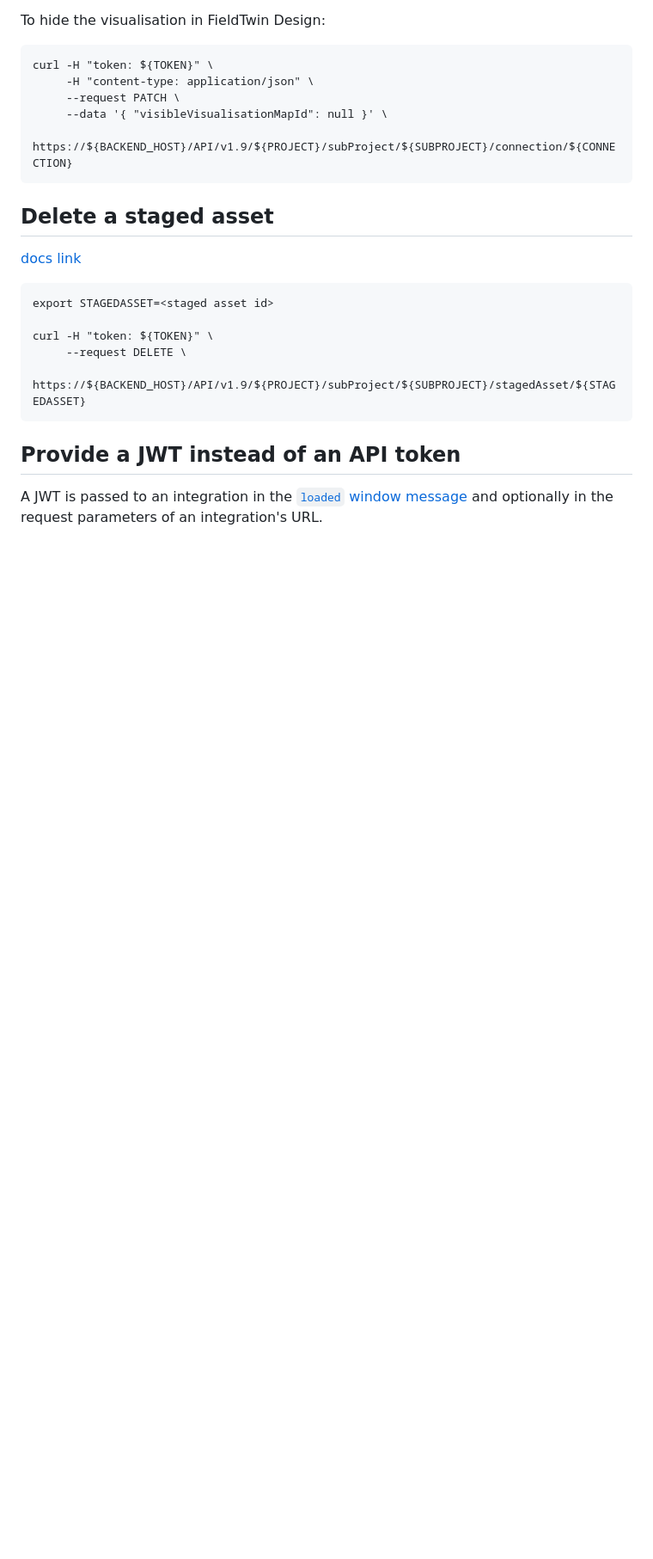
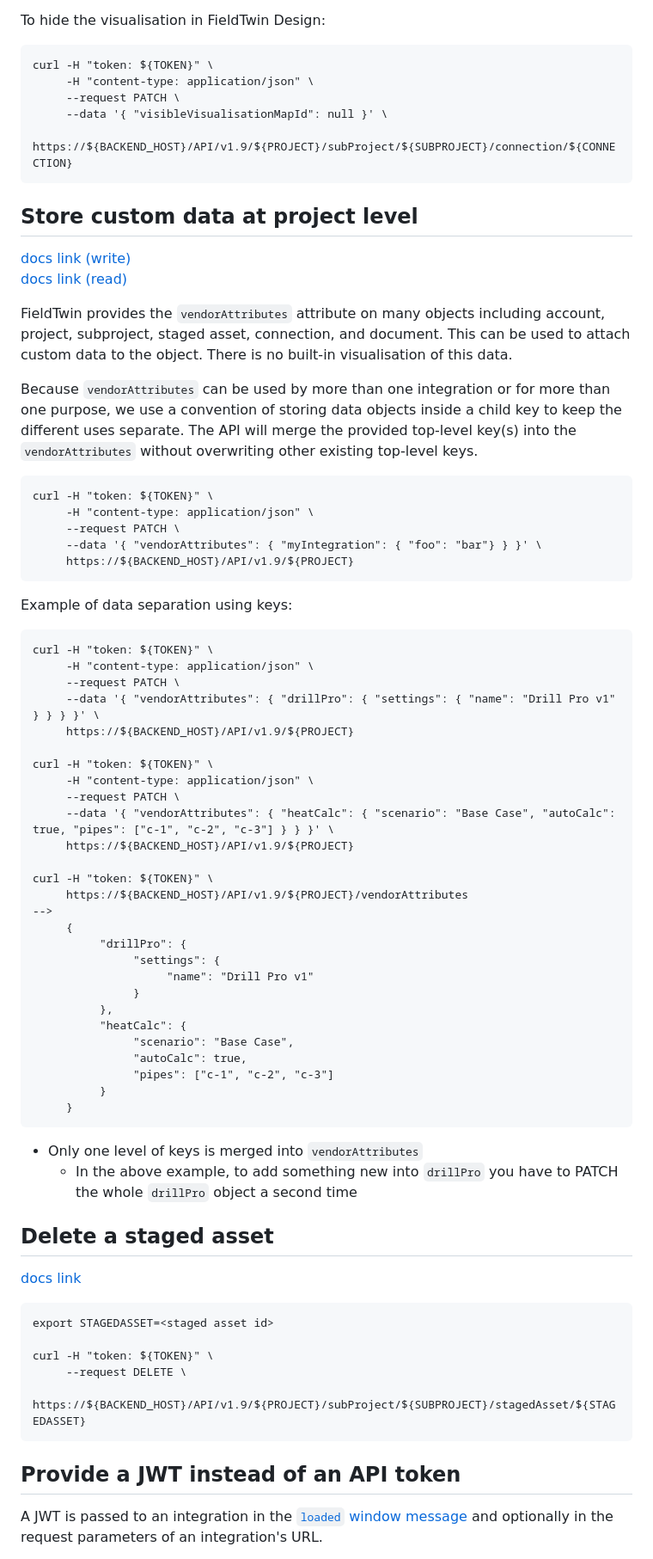
Before and after one commit to XvisionAS/FieldTwin-Integration-Demo, a Markdown page: HOWTO.md, the part around the change printed below. Shown: that part at 86% size. Drawn GitHub-style; blank space fills up the shorter version.

Commit message:
docs: document vendorAttributes

````diff
--- a/HOWTO.md
+++ b/HOWTO.md
@@ -177,6 +177,64 @@ curl -H "token: ${TOKEN}" \
      https://${BACKEND_HOST}/API/v1.9/${PROJECT}/subProject/${SUBPROJECT}/connection/${CONNECTION}
 ```
 
+## Store custom data at project level
+
+[docs link (write)](https://api.fieldtwin.com/#api-Projects-PatchProject)
+[docs link (read)](https://api.fieldtwin.com/#api-Projects-GetProjectVendorAttributes)
+
+FieldTwin provides the `vendorAttributes` attribute on many objects including account,
+project, subproject, staged asset, connection, and document. This can be used to attach
+custom data to the object. There is no built-in visualisation of this data.
+
+Because `vendorAttributes` can be used by more than one integration or for more than one
+purpose, we use a convention of storing data objects inside a child key to keep the different
+uses separate. The API will merge the provided top-level key(s) into the `vendorAttributes`
+without overwriting other existing top-level keys.
+
+```
+curl -H "token: ${TOKEN}" \
+     -H "content-type: application/json" \
+     --request PATCH \
+     --data '{ "vendorAttributes": { "myIntegration": { "foo": "bar"} } }' \
+     https://${BACKEND_HOST}/API/v1.9/${PROJECT}
+```
+
+Example of data separation using keys:
+
+```
+curl -H "token: ${TOKEN}" \
+     -H "content-type: application/json" \
+     --request PATCH \
+     --data '{ "vendorAttributes": { "drillPro": { "settings": { "name": "Drill Pro v1" } } } }' \
+     https://${BACKEND_HOST}/API/v1.9/${PROJECT}
+
+curl -H "token: ${TOKEN}" \
+     -H "content-type: application/json" \
+     --request PATCH \
+     --data '{ "vendorAttributes": { "heatCalc": { "scenario": "Base Case", "autoCalc": true, "pipes": ["c-1", "c-2", "c-3"] } } }' \
+     https://${BACKEND_HOST}/API/v1.9/${PROJECT}
+
+curl -H "token: ${TOKEN}" \
+     https://${BACKEND_HOST}/API/v1.9/${PROJECT}/vendorAttributes
+-->
+     {
+          "drillPro": {
+               "settings": {
+                    "name": "Drill Pro v1"
+               }
+          },
+          "heatCalc": {
+               "scenario": "Base Case",
+               "autoCalc": true,
+               "pipes": ["c-1", "c-2", "c-3"]
+          }
+     }
+```
+
+* Only one level of keys is merged into `vendorAttributes`
+     * In the above example, to add something new into `drillPro` you have to
+       PATCH the whole `drillPro` object a second time
+
 ## Delete a staged asset
 
 [docs link](https://api.fieldtwin.com/#api-StagedAssets-DeleteStagedAsset)
````
Also changed, not shown: other parts of HOWTO.md (+2 -2 lines).
